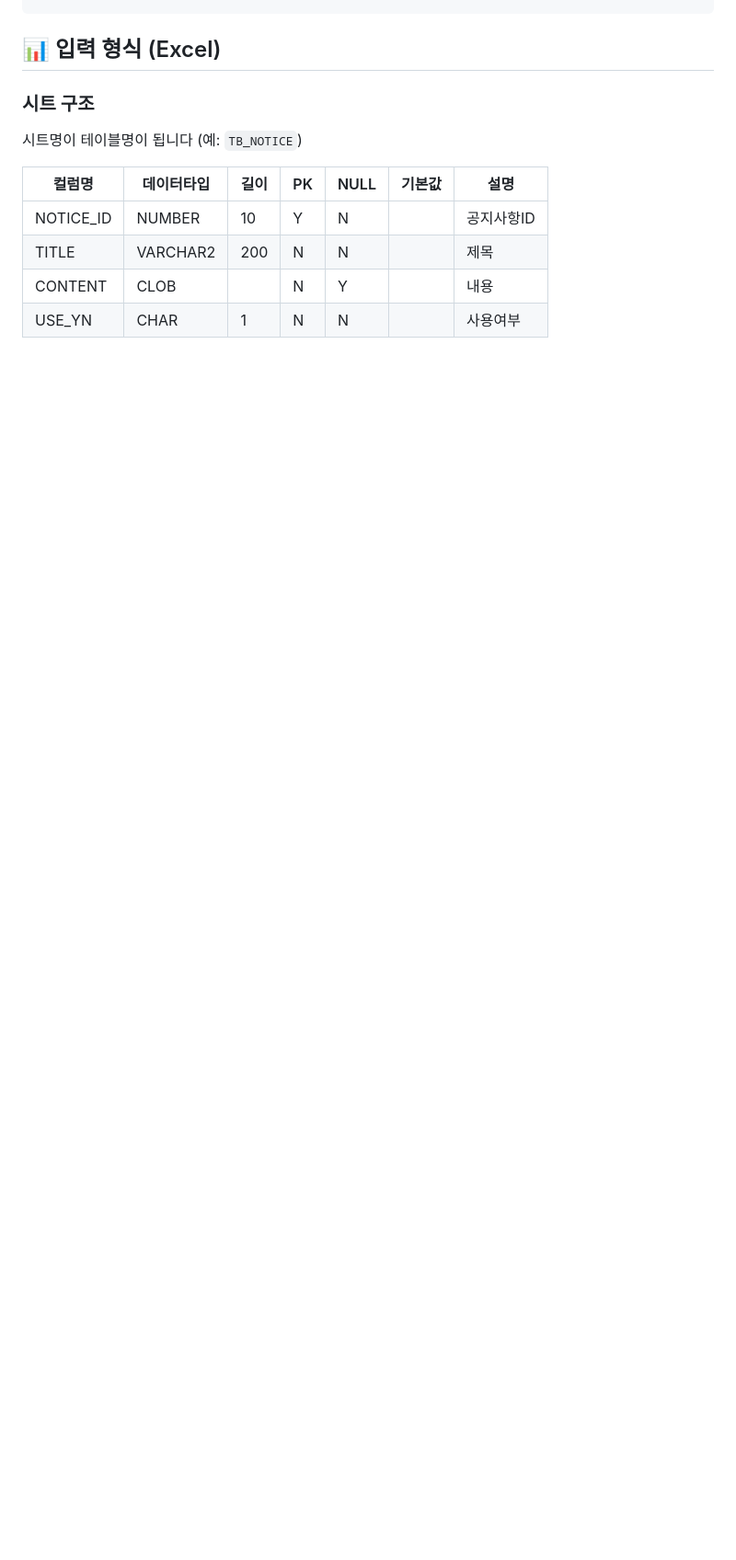
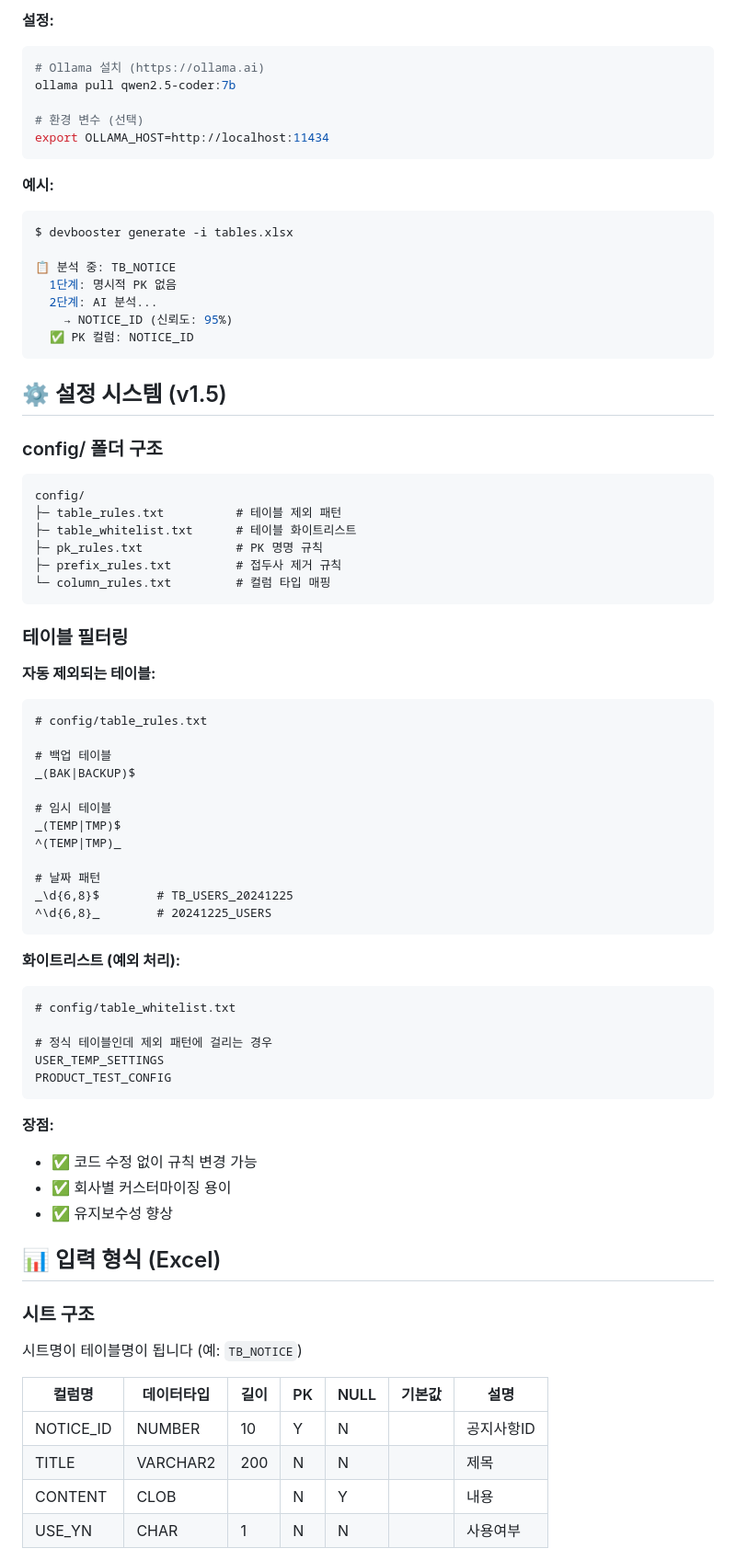
Before and after one commit to KTC-GIT/devBooster, a Markdown page: README.md, the part around one of its changes. Shown at 92% size. Drawn GitHub-style; blank space fills up the shorter version.

Commit message:
docs: README 업데이트

````diff
--- a/README.md
+++ b/README.md
@@ -39,3 +96,68 @@ devbooster generate -i tables.xlsx
+**설정:**
+```bash
+# Ollama 설치 (https://ollama.ai)
+ollama pull qwen2.5-coder:7b
+
+# 환경 변수 (선택)
+export OLLAMA_HOST=http://localhost:11434
+```
+
+**예시:**
+```bash
+$ devbooster generate -i tables.xlsx
+
+📋 분석 중: TB_NOTICE
+  1단계: 명시적 PK 없음
+  2단계: AI 분석...
+    → NOTICE_ID (신뢰도: 95%)
+  ✅ PK 컬럼: NOTICE_ID
+```
+
+## ⚙️ 설정 시스템 (v1.5)
+
+### config/ 폴더 구조
+```
+config/
+├─ table_rules.txt          # 테이블 제외 패턴
+├─ table_whitelist.txt      # 테이블 화이트리스트
+├─ pk_rules.txt             # PK 명명 규칙
+├─ prefix_rules.txt         # 접두사 제거 규칙
+└─ column_rules.txt         # 컬럼 타입 매핑
+```
+
+### 테이블 필터링
+
+**자동 제외되는 테이블:**
+```txt
+# config/table_rules.txt
+
+# 백업 테이블
+_(BAK|BACKUP)$
+
+# 임시 테이블
+_(TEMP|TMP)$
+^(TEMP|TMP)_
+
+# 날짜 패턴
+_\d{6,8}$        # TB_USERS_20241225
+^\d{6,8}_        # 20241225_USERS
+```
+
+**화이트리스트 (예외 처리):**
+```txt
+# config/table_whitelist.txt
+
+# 정식 테이블인데 제외 패턴에 걸리는 경우
+USER_TEMP_SETTINGS
+PRODUCT_TEST_CONFIG
+```
+
+**장점:**
+- ✅ 코드 수정 없이 규칙 변경 가능
+- ✅ 회사별 커스터마이징 용이
+- ✅ 유지보수성 향상
+
+
 ## 📊 입력 형식 (Excel)
 
 ### 시트 구조
````
Also changed, not shown: other parts of README.md (+173 -23 lines).
